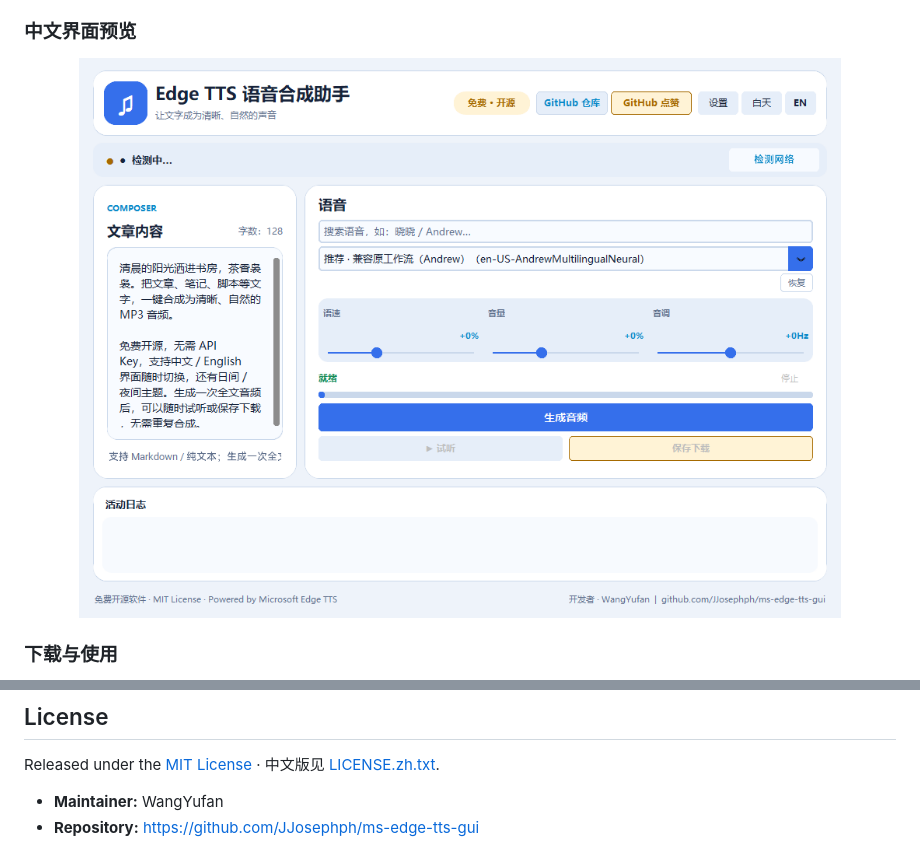
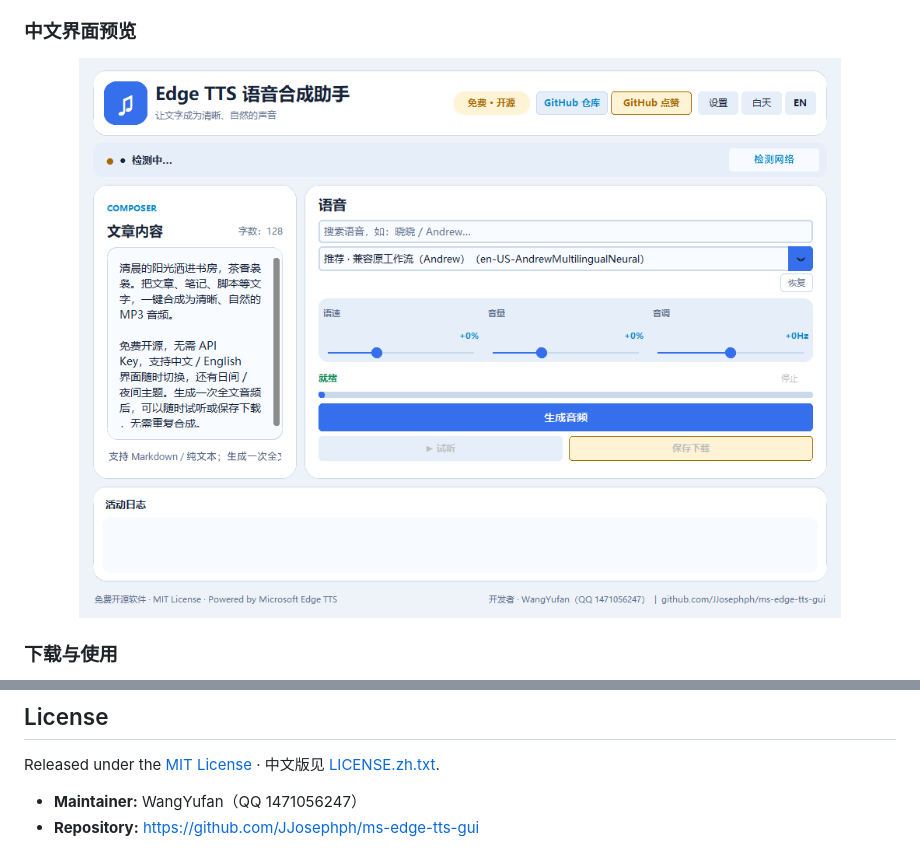
Before and after one commit to JJosephph/ms-edge-tts-gui, a Markdown page: README.md, 2 parts joined by grey strips. Rendered like a GitHub page; pictures changed too: assets/ui-preview-zh.png.

```diff
--- a/README.md
+++ b/README.md
@@ -257,5 +257,5 @@ Issues, feature requests, and pull requests are welcome. If this project helps y
 
 Released under the [MIT License](LICENSE) · 中文版见 [LICENSE.zh.txt](LICENSE.zh.txt).
 
-- **Maintainer:** WangYufan
+- **Maintainer:** WangYufan（QQ 1471056247）
 - **Repository:** https://github.com/JJosephph/ms-edge-tts-gui
```
Also changed, not shown: other parts of README.md (+4 -4 lines), RELEASE_NOTES.md (+7 -0 lines), assets/ui-preview-dark.png, assets/ui-preview-light.png, 5 other files.
